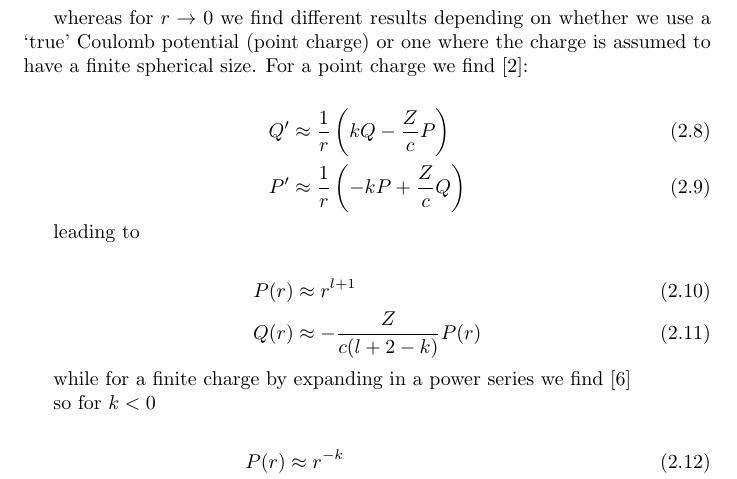
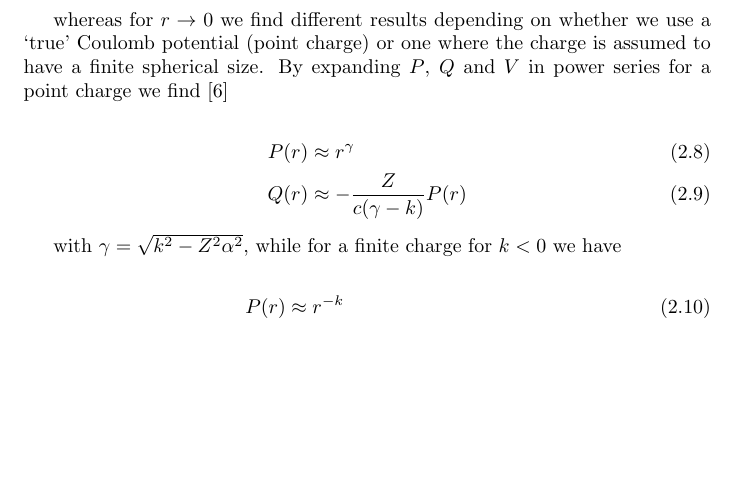
Before and after one commit to muon-spectroscopy-computational-project/mudirac, a LaTeX document (docs/DevelopmentGuide.tex): part of page 8 of 14 before the commit and part of page 8 of 13 after it, cut so that both start at the same text, the shorter picture padded with empty space. Compiled offline with pdfLaTeX.

Commit message:
Updated boundary conditions for point-like nucleus

```diff
--- a/docs/DevelopmentGuide.tex
+++ b/docs/DevelopmentGuide.tex
@@ -177,23 +177,14 @@ P(r) &\approx e^{-Kr} \\
 Q(r) &\approx -\frac{K}{mc+E/c}P(r)
 \end{align}
 
-whereas for $r \rightarrow 0$ we find different results depending on whether we use a `true' Coulomb potential (point charge) or one where the charge is assumed to have a finite spherical size. For a point charge we find \cite{silbar2010}:
+whereas for $r \rightarrow 0$ we find different results depending on whether we use a `true' Coulomb potential (point charge) or one where the charge is assumed to have a finite spherical size. By expanding $P$, $Q$ and $V$ in power series for a point charge we find \cite{grant2009}
 
-\begin{align}\label{dirac_sys_zero_pc}
-	Q' &\approx \frac{1}{r}\left(kQ- \frac{Z}{c}P\right)  \\
-	P' &\approx \frac{1}{r}\left(-kP + \frac{Z}{c}Q\right)
+\begin{align}
+P(r) &\approx r^{\gamma} \\
+Q(r) &\approx -\frac{Z}{c(\gamma-k)}P(r)
 \end{align}
 
-leading to
-
-\begin{align}
-P(r) &\approx r^{l+1} \\
-Q(r) &\approx -\frac{Z}{c(l+2-k)}P(r)
-\end{align}
-
-while for a finite charge by expanding in a power series we find \cite{grant2009}
-
-so for $k < 0$
+with $\gamma = \sqrt{k^2-Z^2\alpha^2}$, while for a finite charge for $k < 0$ we have
 
 \begin{align}
 P(r) &\approx r^{-k} \\
```
Also changed, not shown: docs/DevelopmentGuide.pdf, 1 other file.
